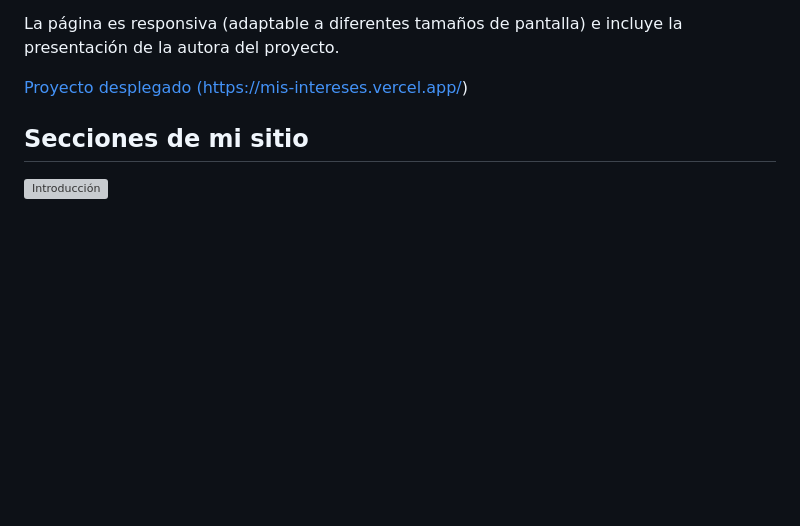
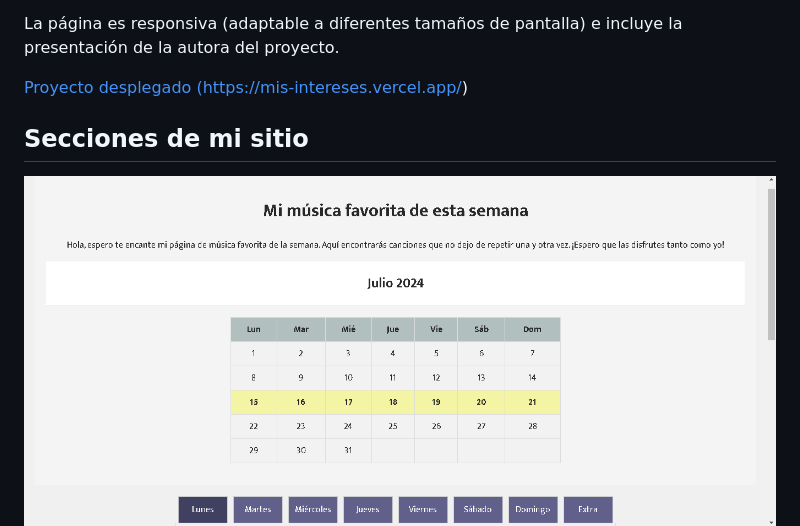
Before and after one commit to is-abeja/Mis-intereses, a Markdown page: README.md, the part around the change. GitHub-like rendering; pictures changed too: assets/0.png (added); blank space fills up the shorter version; grey boxes are pictures that could not be loaded.

```diff
--- a/README.md
+++ b/README.md
@@ -10,7 +10,7 @@ La página es responsiva (adaptable a diferentes tamaños de pantalla) e incluye
 
 
 ## Secciones de mi sitio
-![Introducción](assets/1.png)
+![Introducción](assets/0.png)
 ![Música recomendada por dia](assets/2.png)
 ![Contacto](assets/3.png)
 
```
